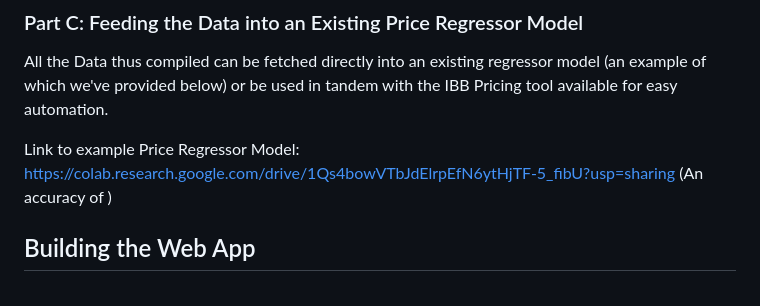
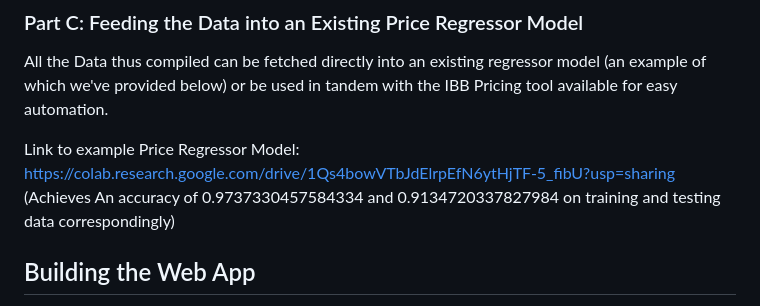
Before and after one commit to shrinha/Image-Based-Vehicle-Information-Fetching-for-Valuation-Damage-Detection, a Markdown page: README.md, the part around the change. Drawn GitHub-style.

```diff
--- a/README.md
+++ b/README.md
@@ -32,7 +32,7 @@ This Part has 4 Google Colab Notebooks. The first three each aim to answer the f
 
 All the Data thus compiled can be fetched directly into an existing regressor model (an example of which we've provided below) or be used in tandem with the IBB Pricing tool available for easy automation.
 
-Link to example Price Regressor Model: https://colab.research.google.com/drive/1Qs4bowVTbJdElrpEfN6ytHjTF-5_fibU?usp=sharing (An accuracy of )
+Link to example Price Regressor Model: https://colab.research.google.com/drive/1Qs4bowVTbJdElrpEfN6ytHjTF-5_fibU?usp=sharing (Achieves An accuracy of 0.9737330457584334 and 0.9134720337827984 on training and testing data correspondingly)
 
 ## Building the Web App
 Flask is used to render the HTML files inside the template directory and send the uploaded image to run the models on it. The deeplearning.py files consist of the function definitions for this task.
```
